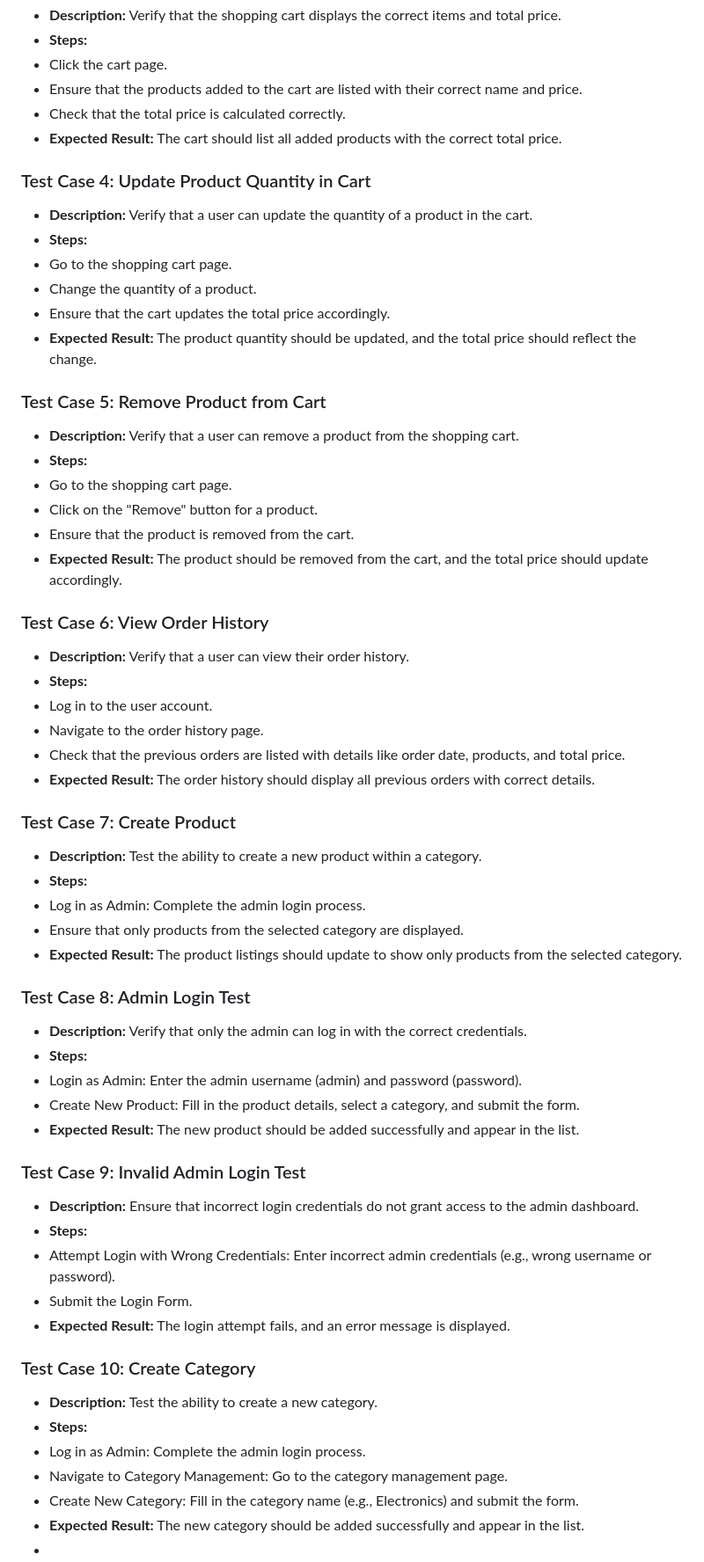
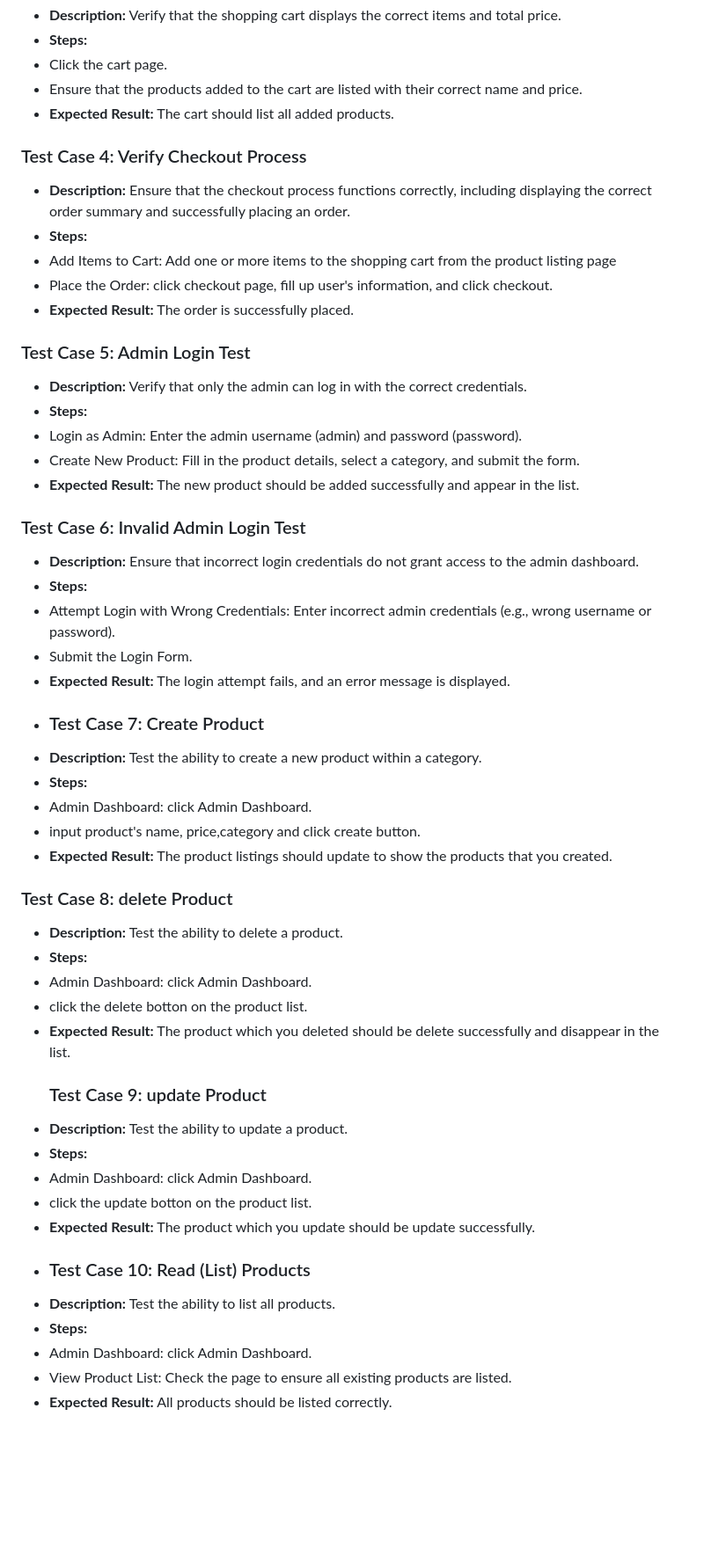
Before and after one commit to yuzhang1226/ecommerce-project, a Markdown page: README.md, the part around the change. Shown at 88% size. GitHub-like rendering; blank space fills up the shorter version.

```diff
--- a/README.md
+++ b/README.md
@@ -147,52 +147,46 @@
 - **Steps:**
 - Click the cart page.
 - Ensure that the products added to the cart are listed with their correct name and price.
-- Check that the total price is calculated correctly.
-- **Expected Result:** The cart should list all added products with the correct total price.
-### Test Case 4: Update Product Quantity in Cart
-- **Description:** Verify that a user can update the quantity of a product in the cart.
+- **Expected Result:** The cart should list all added products.
+### Test Case 4: Verify Checkout Process
+- **Description:** Ensure that the checkout process functions correctly, including displaying the correct order summary and successfully placing an order.
 - **Steps:**
-- Go to the shopping cart page.
-- Change the quantity of a product.
-- Ensure that the cart updates the total price accordingly.
-- **Expected Result:** The product quantity should be updated, and the total price should reflect the change.
-### Test Case 5: Remove Product from Cart
-- **Description:** Verify that a user can remove a product from the shopping cart.
-- **Steps:**
-- Go to the shopping cart page.
-- Click on the "Remove" button for a product.
-- Ensure that the product is removed from the cart.
-- **Expected Result:** The product should be removed from the cart, and the total price should update accordingly.
-### Test Case 6: View Order History
-- **Description:** Verify that a user can view their order history.
-- **Steps:**
-- Log in to the user account.
-- Navigate to the order history page.
-- Check that the previous orders are listed with details like order date, products, and total price.
-- **Expected Result:** The order history should display all previous orders with correct details.
-### Test Case 7: Create Product
-- **Description:** Test the ability to create a new product within a category.
-- **Steps:**
-- Log in as Admin: Complete the admin login process.
-- Ensure that only products from the selected category are displayed.
-- **Expected Result:** The product listings should update to show only products from the selected category.
-### Test Case 8: Admin Login Test
+- Add Items to Cart: Add one or more items to the shopping cart from the product listing page
+- Place the Order: click checkout page, fill up user's information, and click checkout.
+- **Expected Result:** The order is successfully placed.
+### Test Case 5: Admin Login Test
 - **Description:** Verify that only the admin can log in with the correct credentials.
 - **Steps:**
 - Login as Admin: Enter the admin username (admin) and password (password).
 - Create New Product: Fill in the product details, select a category, and submit the form.
 - **Expected Result:** The new product should be added successfully and appear in the list.
-### Test Case 9: Invalid Admin Login Test
+### Test Case 6: Invalid Admin Login Test
 - **Description:** Ensure that incorrect login credentials do not grant access to the admin dashboard.
 - **Steps:**
 - Attempt Login with Wrong Credentials: Enter incorrect admin credentials (e.g., wrong username or password).
 - Submit the Login Form.
 - **Expected Result:** The login attempt fails, and an error message is displayed.
-### Test Case 10: Create Category
-- **Description:** Test the ability to create a new category.
+- ### Test Case 7: Create Product
+- **Description:** Test the ability to create a new product within a category.
 - **Steps:**
-- Log in as Admin: Complete the admin login process.
-- Navigate to Category Management: Go to the category management page.
-- Create New Category: Fill in the category name (e.g., Electronics) and submit the form.
-- **Expected Result:** The new category should be added successfully and appear in the list.
--
+- Admin Dashboard: click Admin Dashboard.
+- input product's name, price,category and click create button.
+- **Expected Result:** The product listings should update to show the products that you created.
+### Test Case 8: delete Product
+- **Description:** Test the ability to delete a product.
+- **Steps:**
+- Admin Dashboard: click Admin Dashboard.
+- click the delete botton on the product list.
+- **Expected Result:** The product which you deleted should be delete successfully and disappear in the list.
+  ### Test Case 9: update Product
+- **Description:** Test the ability to update a product.
+- **Steps:**
+- Admin Dashboard: click Admin Dashboard.
+- click the update botton on the product list.
+- **Expected Result:** The product which you update should be update successfully.
+-   ### Test Case 10: Read (List) Products
+- **Description:** Test the ability to list all products.
+- **Steps:**
+- Admin Dashboard: click Admin Dashboard.
+- View Product List: Check the page to ensure all existing products are listed.
+- **Expected Result:** All products should be listed correctly.
```
